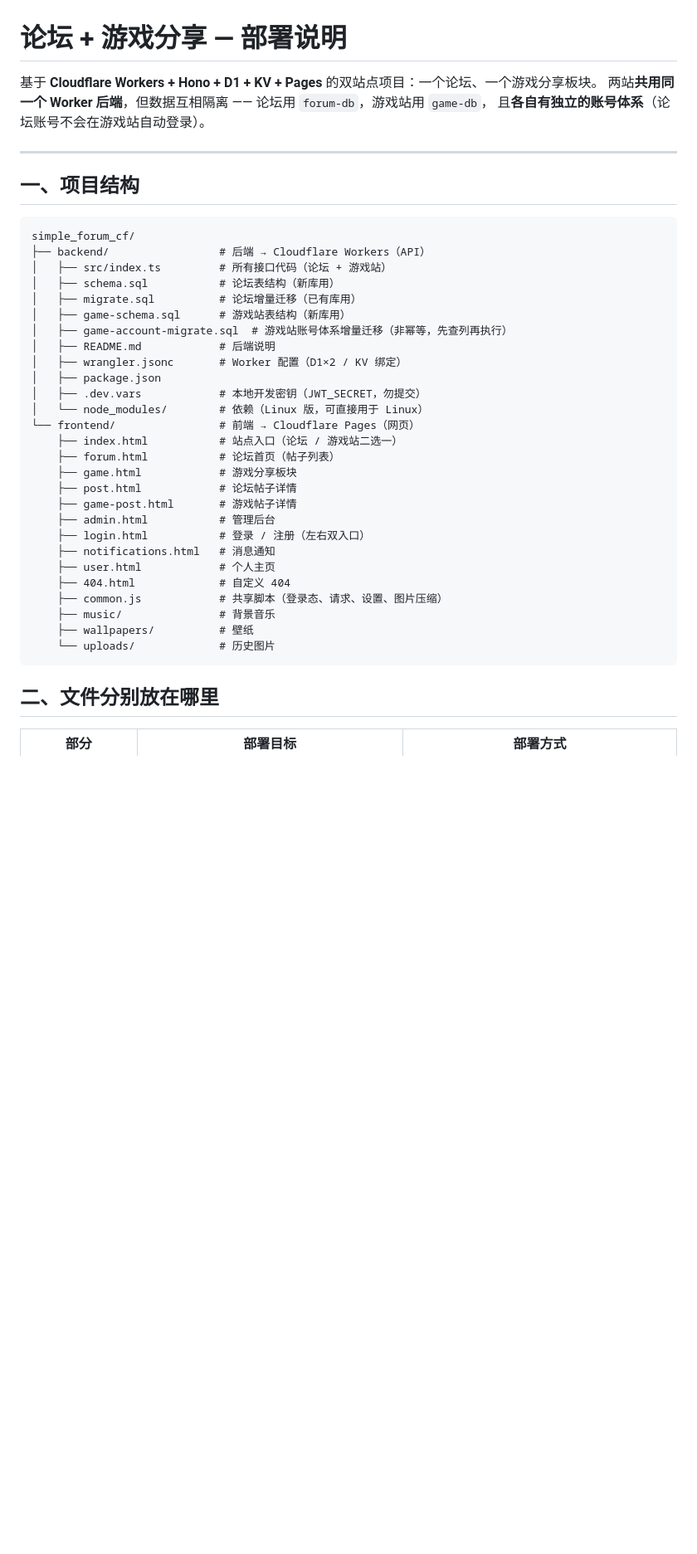
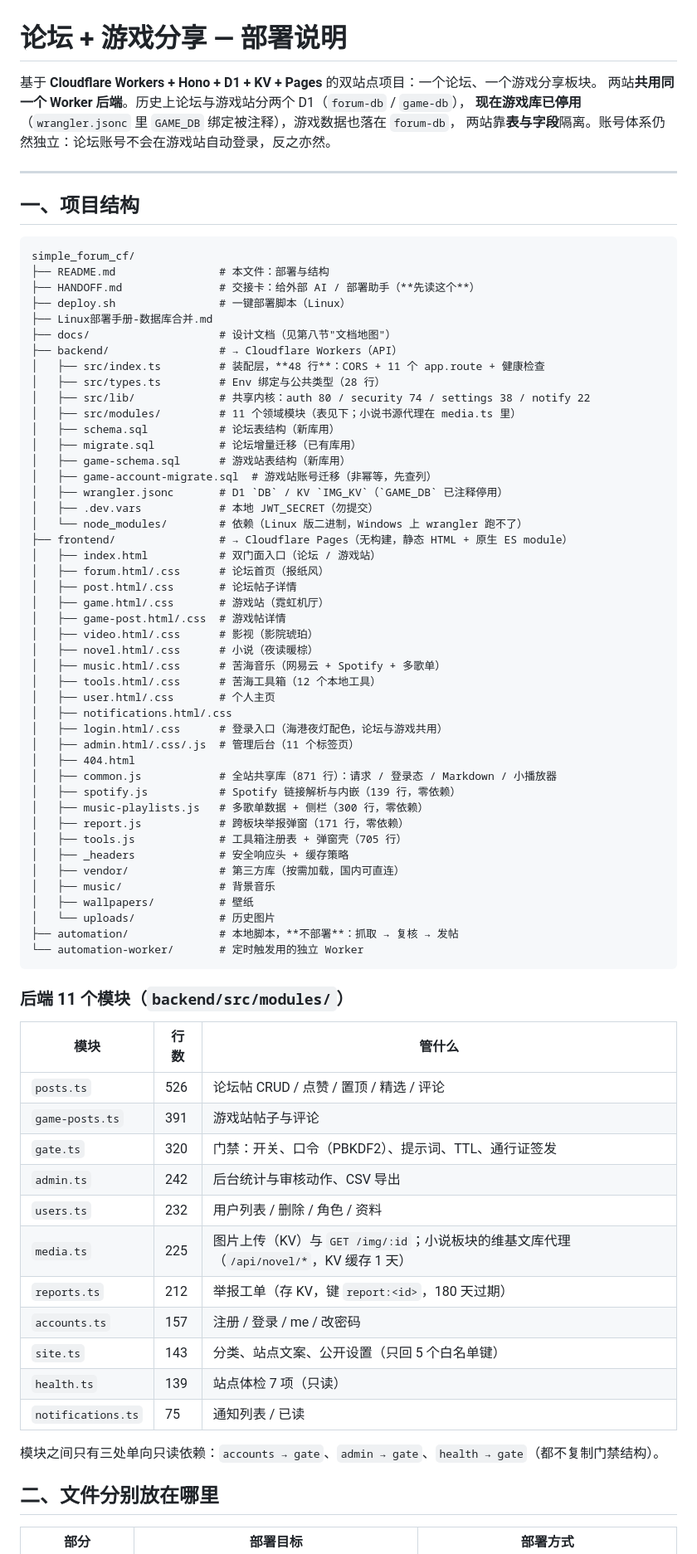
Before and after one commit to tao537/simple_forum_cf, a Markdown page: README.md, the part around one of its changes. Shown at 83% size. Rendered like a GitHub page; blank space fills up the shorter version.

Commit message:
docs: 重写 README 项目结构与功能说明（48 行 index.ts + 11 模块表 + 12 页/4 模块清单 + 按板块功能表 + 文档地图），交接卡补板块边界与文档地图

````diff
--- a/README.md
+++ b/README.md
@@ -1,8 +1,9 @@
 # 论坛 + 游戏分享 — 部署说明
 
 基于 **Cloudflare Workers + Hono + D1 + KV + Pages** 的双站点项目：一个论坛、一个游戏分享板块。
-两站**共用同一个 Worker 后端**，但数据互相隔离 —— 论坛用 `forum-db`，游戏站用 `game-db`，
-且**各自有独立的账号体系**（论坛账号不会在游戏站自动登录）。
+两站**共用同一个 Worker 后端**。历史上论坛与游戏站分两个 D1（`forum-db` / `game-db`），
+**现在游戏库已停用**（`wrangler.jsonc` 里 `GAME_DB` 绑定被注释），游戏数据也落在 `forum-db`，
+两站靠**表与字段**隔离。账号体系仍然独立：论坛账号不会在游戏站自动登录，反之亦然。
 
 ---
 
@@ -10,33 +11,69 @@
 
 ```
 simple_forum_cf/
-├── backend/                 # 后端 → Cloudflare Workers（API）
-│   ├── src/index.ts         # 所有接口代码（论坛 + 游戏站）
+├── README.md                # 本文件：部署与结构
+├── HANDOFF.md               # 交接卡：给外部 AI / 部署助手（**先读这个**）
+├── deploy.sh                # 一键部署脚本（Linux）
+├── Linux部署手册-数据库合并.md
+├── docs/                    # 设计文档（见第八节"文档地图"）
+├── backend/                 # → Cloudflare Workers（API）
+│   ├── src/index.ts         # 装配层，**48 行**：CORS + 11 个 app.route + 健康检查
+│   ├── src/types.ts         # Env 绑定与公共类型（28 行）
+│   ├── src/lib/             # 共享内核：auth 80 / security 74 / settings 38 / notify 22
+│   ├── src/modules/         # 11 个领域模块（表见下；小说书源代理在 media.ts 里）
 │   ├── schema.sql           # 论坛表结构（新库用）
 │   ├── migrate.sql          # 论坛增量迁移（已有库用）
 │   ├── game-schema.sql      # 游戏站表结构（新库用）
-│   ├── game-account-migrate.sql  # 游戏站账号体系增量迁移（非幂等，先查列再执行）
-│   ├── README.md            # 后端说明
-│   ├── wrangler.jsonc       # Worker 配置（D1×2 / KV 绑定）
-│   ├── package.json
-│   ├── .dev.vars            # 本地开发密钥（JWT_SECRET，勿提交）
-│   └── node_modules/        # 依赖（Linux 版，可直接用于 Linux）
-└── frontend/                # 前端 → Cloudflare Pages（网页）
-    ├── index.html           # 站点入口（论坛 / 游戏站二选一）
-    ├── forum.html           # 论坛首页（帖子列表）
-    ├── game.html            # 游戏分享板块
-    ├── post.html            # 论坛帖子详情
-    ├── game-post.html       # 游戏帖子详情
-    ├── admin.html           # 管理后台
-    ├── login.html           # 登录 / 注册（左右双入口）
-    ├── notifications.html   # 消息通知
-    ├── user.html            # 个人主页
-    ├── 404.html             # 自定义 404
-    ├── common.js            # 共享脚本（登录态、请求、设置、图片压缩）
-    ├── music/               # 背景音乐
-    ├── wallpapers/          # 壁纸
-    └── uploads/             # 历史图片
+│   ├── game-account-migrate.sql  # 游戏站账号迁移（非幂等，先查列）
+│   ├── wrangler.jsonc       # D1 `DB` / KV `IMG_KV`（`GAME_DB` 已注释停用）
+│   ├── .dev.vars            # 本地 JWT_SECRET（勿提交）
+│   └── node_modules/        # 依赖（Linux 版二进制，Windows 上 wrangler 跑不了）
+├── frontend/                # → Cloudflare Pages（无构建，静态 HTML + 原生 ES module）
+│   ├── index.html           # 双门面入口（论坛 / 游戏站）
+│   ├── forum.html/.css      # 论坛首页（报纸风）
+│   ├── post.html/.css       # 论坛帖子详情
+│   ├── game.html/.css       # 游戏站（霓虹机厅）
+│   ├── game-post.html/.css  # 游戏帖详情
+│   ├── video.html/.css      # 影视（影院琥珀）
+│   ├── novel.html/.css      # 小说（夜读暖棕）
+│   ├── music.html/.css      # 苦海音乐（网易云 + Spotify + 多歌单）
+│   ├── tools.html/.css      # 苦海工具箱（12 个本地工具）
+│   ├── user.html/.css       # 个人主页
+│   ├── notifications.html/.css
+│   ├── login.html/.css      # 登录入口（海港夜灯配色，论坛与游戏共用）
+│   ├── admin.html/.css/.js  # 管理后台（11 个标签页）
+│   ├── 404.html
+│   ├── common.js            # 全站共享库（871 行）：请求 / 登录态 / Markdown / 小播放器
+│   ├── spotify.js           # Spotify 链接解析与内嵌（139 行，零依赖）
+│   ├── music-playlists.js   # 多歌单数据 + 侧栏（300 行，零依赖）
+│   ├── report.js            # 跨板块举报弹窗（171 行，零依赖）
+│   ├── tools.js             # 工具箱注册表 + 弹窗壳（705 行）
+│   ├── _headers             # 安全响应头 + 缓存策略
+│   ├── vendor/              # 第三方库（按需加载，国内可直连）
+│   ├── music/               # 背景音乐
+│   ├── wallpapers/          # 壁纸
+│   └── uploads/             # 历史图片
+├── automation/              # 本地脚本，**不部署**：抓取 → 复核 → 发帖
+└── automation-worker/       # 定时触发用的独立 Worker
 ```
+
+### 后端 11 个模块（`backend/src/modules/`）
+
+| 模块 | 行数 | 管什么 |
+|---|---|---|
+| `posts.ts` | 526 | 论坛帖 CRUD / 点赞 / 置顶 / 精选 / 评论 |
+| `game-posts.ts` | 391 | 游戏站帖子与评论 |
+| `gate.ts` | 320 | 门禁：开关、口令（PBKDF2）、提示词、TTL、通行证签发 |
+| `admin.ts` | 242 | 后台统计与审核动作、CSV 导出 |
+| `users.ts` | 232 | 用户列表 / 删除 / 角色 / 资料 |
+| `media.ts` | 225 | 图片上传（KV）与 `GET /img/:id`；小说板块的维基文库代理（`/api/novel/*`，KV 缓存 1 天） |
+| `reports.ts` | 212 | 举报工单（存 KV，键 `report:<id>`，180 天过期） |
+| `accounts.ts` | 157 | 注册 / 登录 / me / 改密码 |
+| `site.ts` | 143 | 分类、站点文案、公开设置（只回 5 个白名单键） |
+| `health.ts` | 139 | 站点体检 7 项（只读） |
+| `notifications.ts` | 75 | 通知列表 / 已读 |
+
+模块之间只有三处单向只读依赖：`accounts → gate`、`admin → gate`、`health → gate`（都不复制门禁结构）。
 
 ## 二、文件分别放在哪里
 
````
Also changed, not shown: other parts of README.md (+42 -24 lines), HANDOFF.md (+33 -3 lines).
